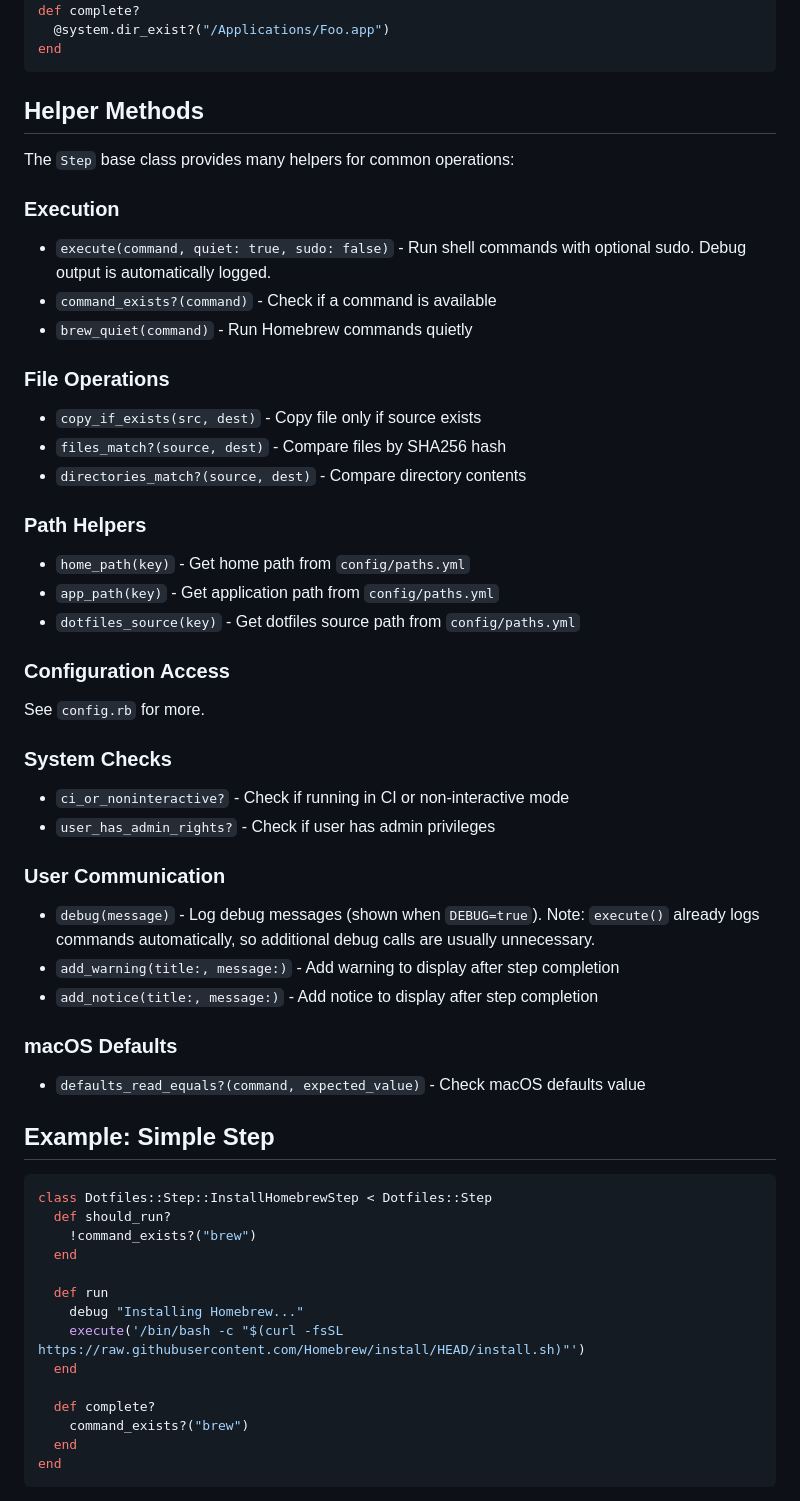
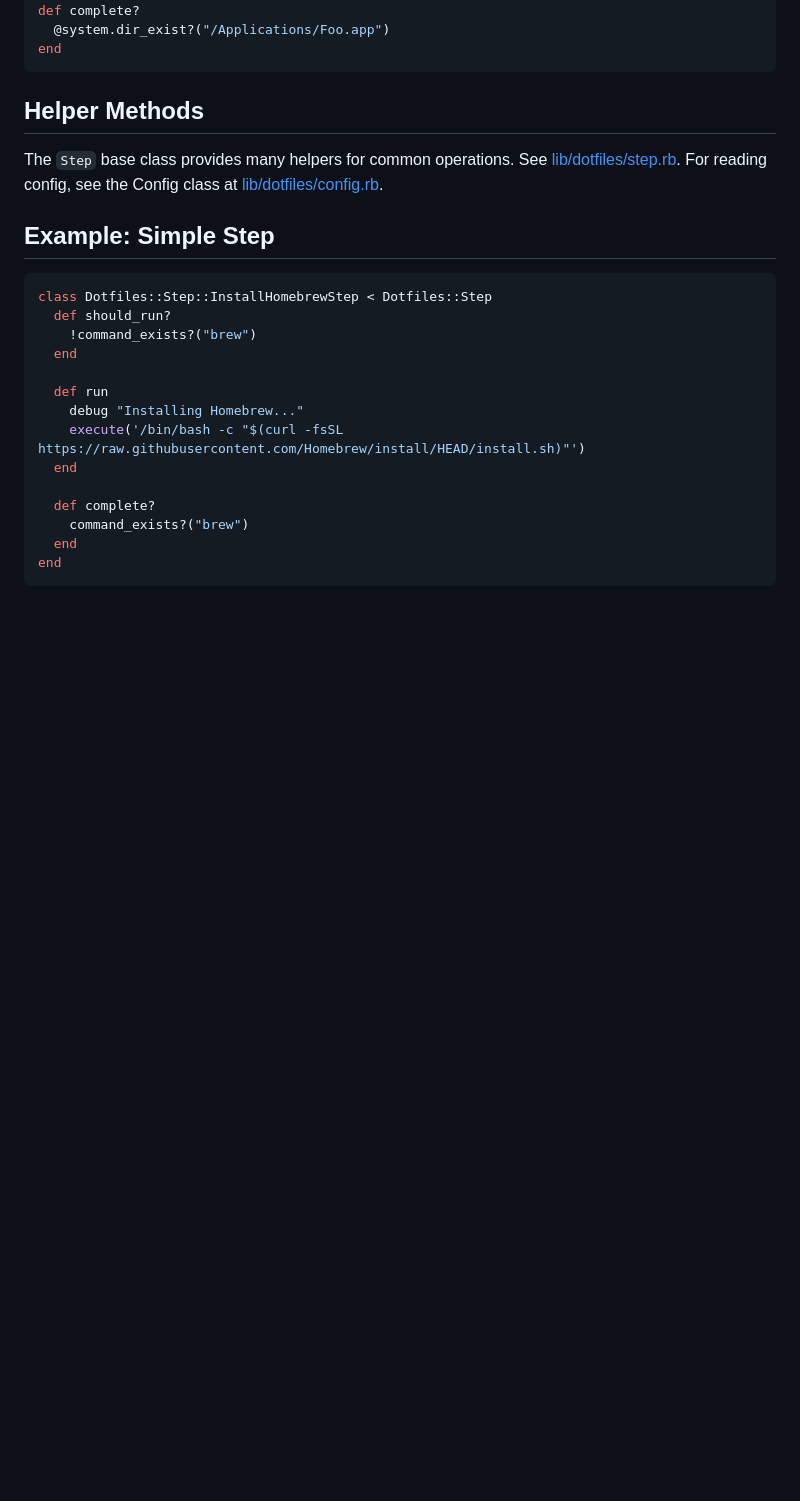
Before and after one commit to nateberkopec/dotfiles, a Markdown page: docs/implementing-steps.md, the part around one of its changes. Rendered like a GitHub page; blank space fills up the shorter version.

```diff
--- a/docs/implementing-steps.md
+++ b/docs/implementing-steps.md
@@ -131,44 +131,7 @@ end
 
 ## Helper Methods
 
-The `Step` base class provides many helpers for common operations:
-
-### Execution
-
-- `execute(command, quiet: true, sudo: false)` - Run shell commands with optional sudo. Debug output is automatically logged.
-- `command_exists?(command)` - Check if a command is available
-- `brew_quiet(command)` - Run Homebrew commands quietly
-
-### File Operations
-
-- `copy_if_exists(src, dest)` - Copy file only if source exists
-- `files_match?(source, dest)` - Compare files by SHA256 hash
-- `directories_match?(source, dest)` - Compare directory contents
-
-### Path Helpers
-
-- `home_path(key)` - Get home path from `config/paths.yml`
-- `app_path(key)` - Get application path from `config/paths.yml`
-- `dotfiles_source(key)` - Get dotfiles source path from `config/paths.yml`
-
-### Configuration Access
-
-See `config.rb` for more.
-
-### System Checks
-
-- `ci_or_noninteractive?` - Check if running in CI or non-interactive mode
-- `user_has_admin_rights?` - Check if user has admin privileges
-
-### User Communication
-
-- `debug(message)` - Log debug messages (shown when `DEBUG=true`). Note: `execute()` already logs commands automatically, so additional debug calls are usually unnecessary.
-- `add_warning(title:, message:)` - Add warning to display after step completion
-- `add_notice(title:, message:)` - Add notice to display after step completion
-
-### macOS Defaults
-
-- `defaults_read_equals?(command, expected_value)` - Check macOS defaults value
+The `Step` base class provides many helpers for common operations. See [lib/dotfiles/step.rb](lib/dotfiles/step.rb). For reading config, see the Config class at [lib/dotfiles/config.rb](lib/dotfiles/config.rb).
 
 ## Example: Simple Step
 
```
Also changed, not shown: other parts of docs/implementing-steps.md (+1 -110 lines).
